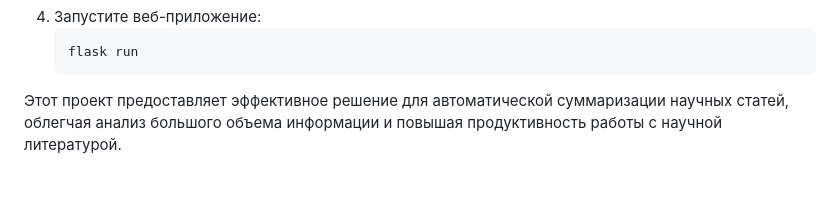
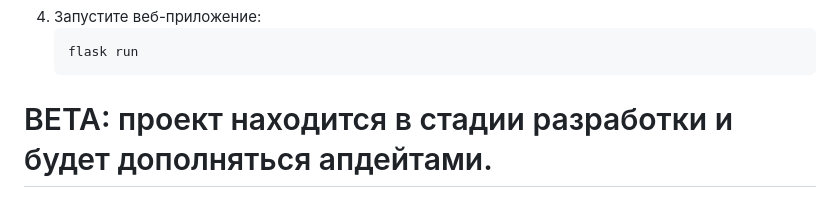
Before and after one commit to Verbasik/ML_projects, a Markdown page: MouseGPT/README.md, the part around the change. Drawn GitHub-style.

````diff
--- a/MouseGPT/README.md
+++ b/MouseGPT/README.md
@@ -74,4 +74,4 @@
     flask run
     ```
 
-Этот проект предоставляет эффективное решение для автоматической суммаризации научных статей, облегчая анализ большого объема информации и повышая продуктивность работы с научной литературой.
+# BETA: проект находится в стадии разработки и будет дополняться апдейтами.
````
